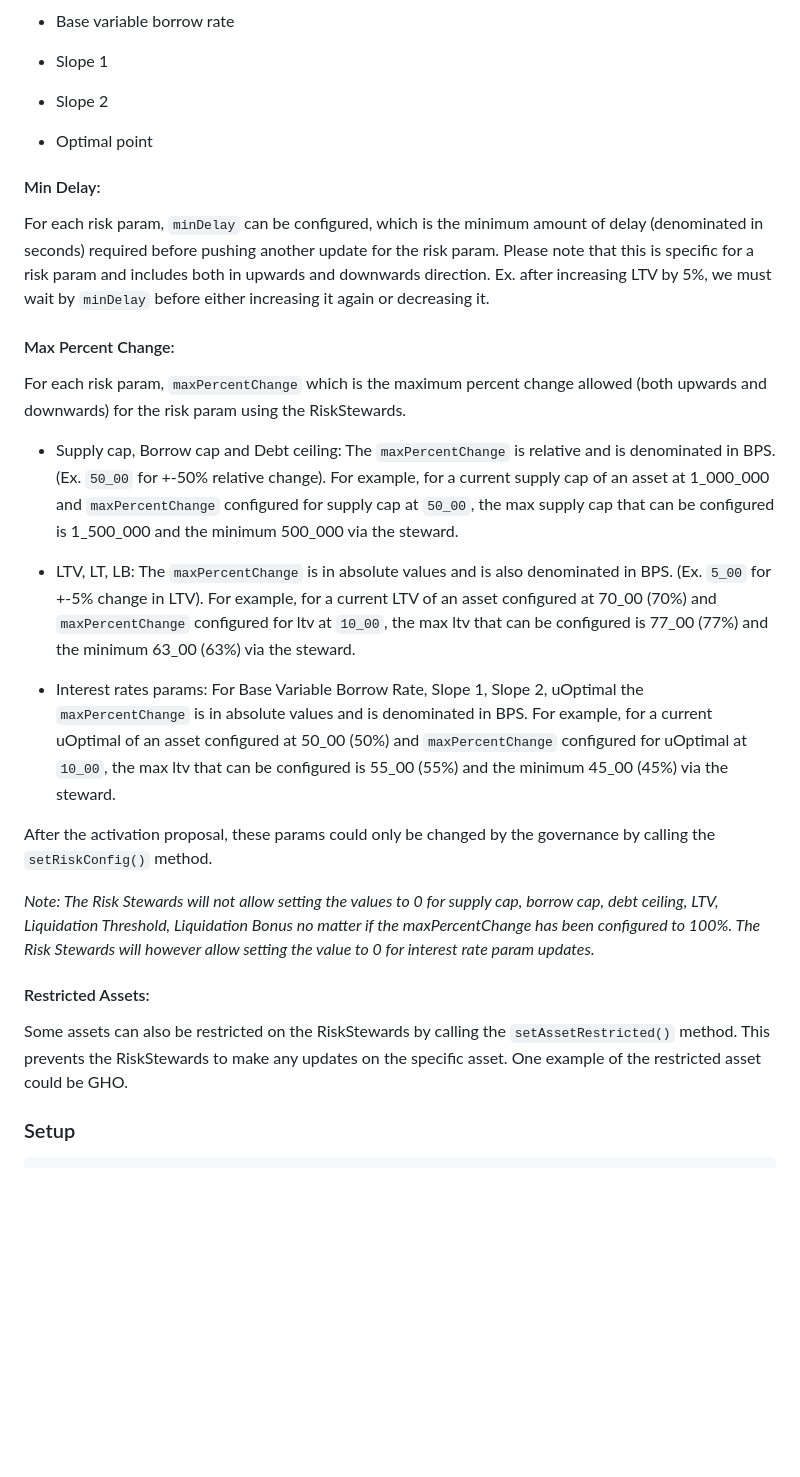
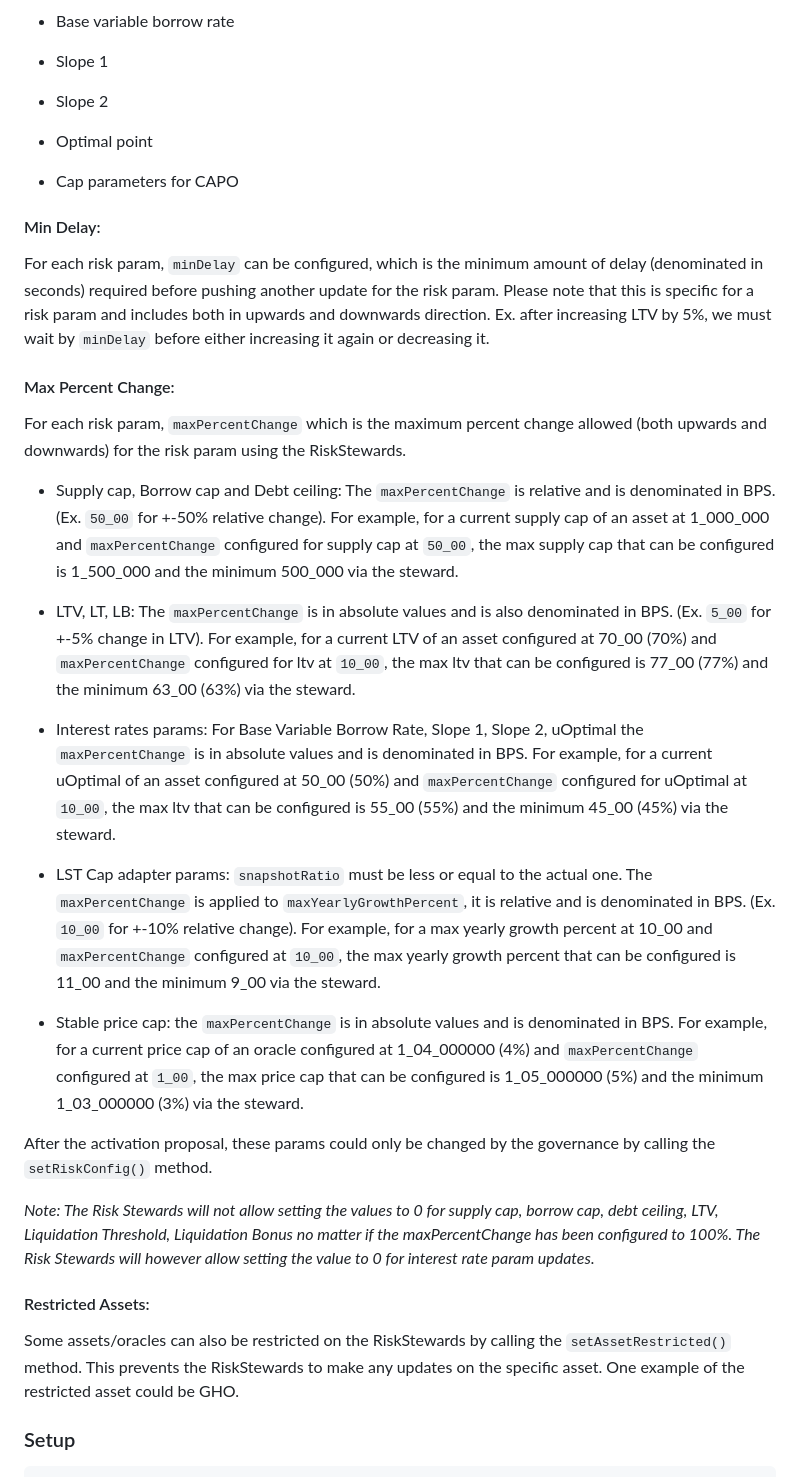
Before and after one commit to aave-dao/aave-v3-risk-stewards, a Markdown page: README.md, the part around the change. Rendered like a GitHub page; blank space fills up the shorter version.

```diff
--- a/README.md
+++ b/README.md
@@ -29,6 +29,8 @@ The following risk params could be changed by the RiskStewards:
 - Slope 2
 - Optimal point
 
+- Cap parameters for CAPO
+
 #### Min Delay:
 
 For each risk param, `minDelay` can be configured, which is the minimum amount of delay (denominated in seconds) required before pushing another update for the risk param. Please note that this is specific for a risk param and includes both in upwards and downwards direction. Ex. after increasing LTV by 5%, we must wait by `minDelay` before either increasing it again or decreasing it.
@@ -38,13 +40,19 @@ For each risk param, `minDelay` can be configured, which is the minimum amount o
 For each risk param, `maxPercentChange` which is the maximum percent change allowed (both upwards and downwards) for the risk param using the RiskStewards.
 
 - Supply cap, Borrow cap and Debt ceiling: The `maxPercentChange` is relative and is denominated in BPS. (Ex. `50_00` for +-50% relative change).
-For example, for a current supply cap of an asset at 1_000_000 and `maxPercentChange` configured for supply cap at `50_00`, the max supply cap that can be configured is 1_500_000 and the minimum 500_000 via the steward.
+  For example, for a current supply cap of an asset at 1_000_000 and `maxPercentChange` configured for supply cap at `50_00`, the max supply cap that can be configured is 1_500_000 and the minimum 500_000 via the steward.
 
 - LTV, LT, LB: The `maxPercentChange` is in absolute values and is also denominated in BPS. (Ex. `5_00` for +-5% change in LTV).
-For example, for a current LTV of an asset configured at 70_00 (70%) and  `maxPercentChange` configured for ltv at `10_00`, the max ltv that can be configured is 77_00 (77%) and the minimum 63_00 (63%) via the steward.
+  For example, for a current LTV of an asset configured at 70_00 (70%) and `maxPercentChange` configured for ltv at `10_00`, the max ltv that can be configured is 77_00 (77%) and the minimum 63_00 (63%) via the steward.
 
 - Interest rates params: For Base Variable Borrow Rate, Slope 1, Slope 2, uOptimal the `maxPercentChange` is in absolute values and is denominated in BPS.
-For example, for a current uOptimal of an asset configured at 50_00 (50%) and  `maxPercentChange` configured for uOptimal at `10_00`, the max ltv that can be configured is 55_00 (55%) and the minimum 45_00 (45%) via the steward.
+  For example, for a current uOptimal of an asset configured at 50_00 (50%) and `maxPercentChange` configured for uOptimal at `10_00`, the max ltv that can be configured is 55_00 (55%) and the minimum 45_00 (45%) via the steward.
+
+- LST Cap adapter params: `snapshotRatio` must be less or equal to the actual one. The `maxPercentChange` is applied to `maxYearlyGrowthPercent`, it is relative and is denominated in BPS. (Ex. `10_00` for +-10% relative change).
+  For example, for a max yearly growth percent at 10_00 and `maxPercentChange` configured at `10_00`, the max yearly growth percent that can be configured is 11_00 and the minimum 9_00 via the steward.
+
+- Stable price cap: the `maxPercentChange` is in absolute values and is denominated in BPS.
+  For example, for a current price cap of an oracle configured at 1_04_000000 (4%) and `maxPercentChange` configured at `1_00`, the max price cap that can be configured is 1_05_000000 (5%) and the minimum 1_03_000000 (3%) via the steward.
 
 After the activation proposal, these params could only be changed by the governance by calling the `setRiskConfig()` method.
 
@@ -52,7 +60,7 @@ _Note: The Risk Stewards will not allow setting the values to 0 for supply cap,
 
 #### Restricted Assets:
 
-Some assets can also be restricted on the RiskStewards by calling the `setAssetRestricted()` method. This prevents the RiskStewards to make any updates on the specific asset. One example of the restricted asset could be GHO.
+Some assets/oracles can also be restricted on the RiskStewards by calling the `setAssetRestricted()` method. This prevents the RiskStewards to make any updates on the specific asset. One example of the restricted asset could be GHO.
 
 ### Setup
 
```
